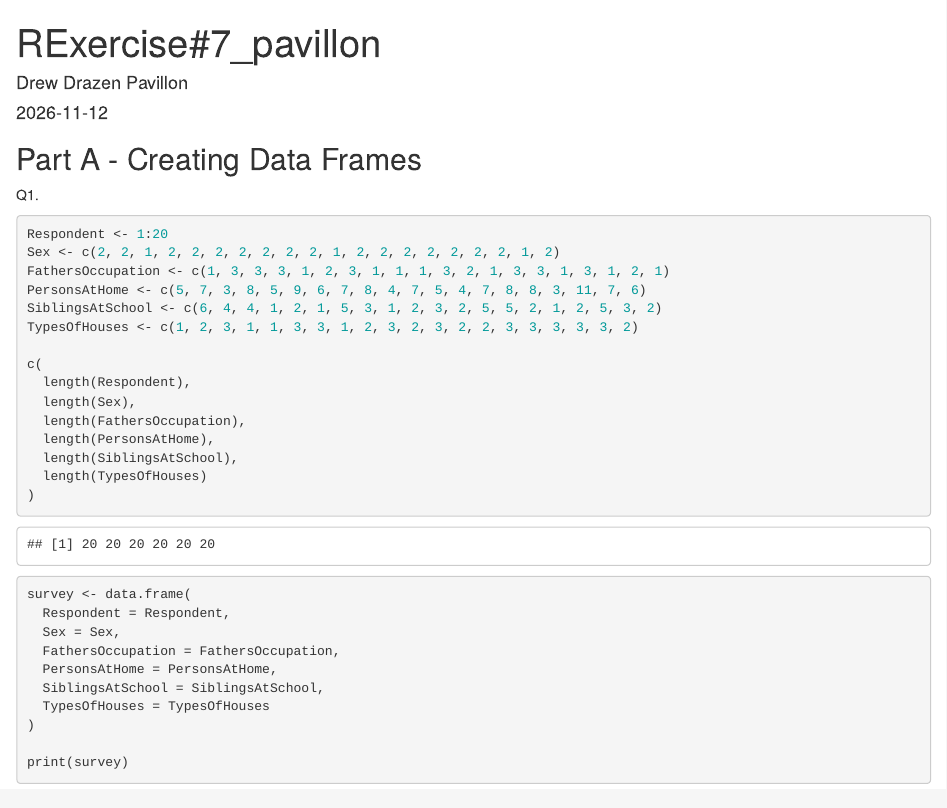
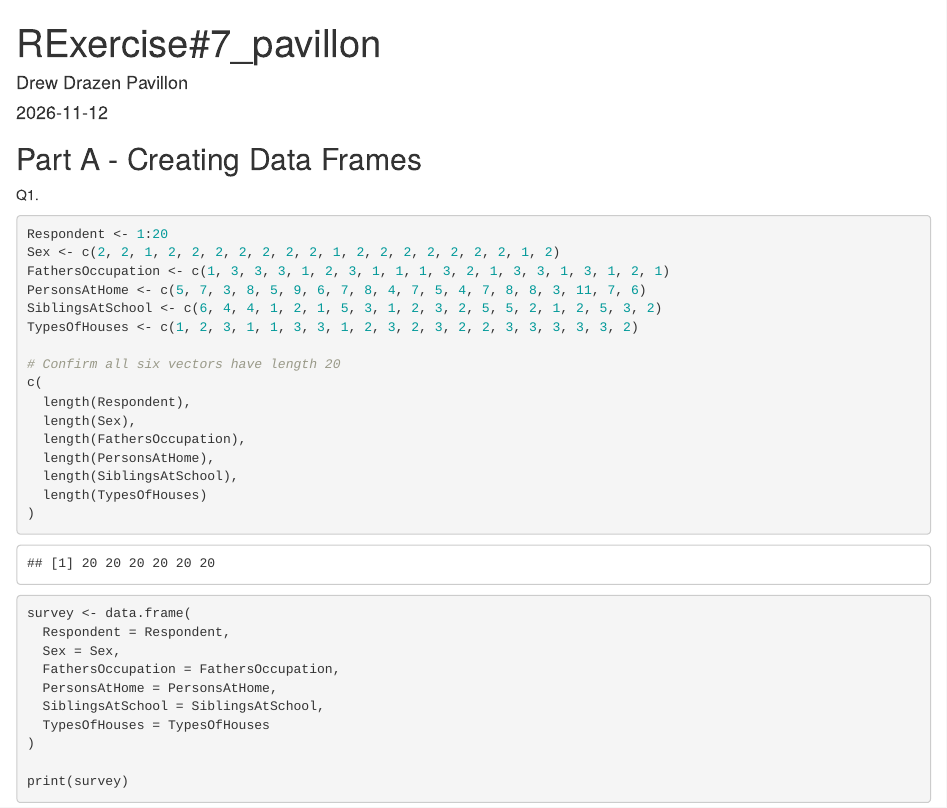
Before and after one commit to drewdrazenpavillon/CS101_Pavillon, an R Markdown document (RExercise#7_pavillon.Rmd): the page in a window 1100 px wide, from its top. Rendered offline with R 4.5, knitr and Pandoc, with nearby package versions.

Commit message:
exer7 comp

```diff
--- a/RExercise#7_pavillon.Rmd
+++ b/RExercise#7_pavillon.Rmd
@@ -16,6 +16,7 @@ PersonsAtHome <- c(5, 7, 3, 8, 5, 9, 6, 7, 8, 4, 7, 5, 4, 7, 8, 8, 3, 11, 7, 6)
 SiblingsAtSchool <- c(6, 4, 4, 1, 2, 1, 5, 3, 1, 2, 3, 2, 5, 5, 2, 1, 2, 5, 3, 2)
 TypesOfHouses <- c(1, 2, 3, 1, 1, 3, 3, 1, 2, 3, 2, 3, 2, 2, 3, 3, 3, 3, 3, 2)
 
+# Confirm all six vectors have length 20
 c(
   length(Respondent),
   length(Sex),
```
Also changed, not shown: RExercise-7_pavillon.html.
